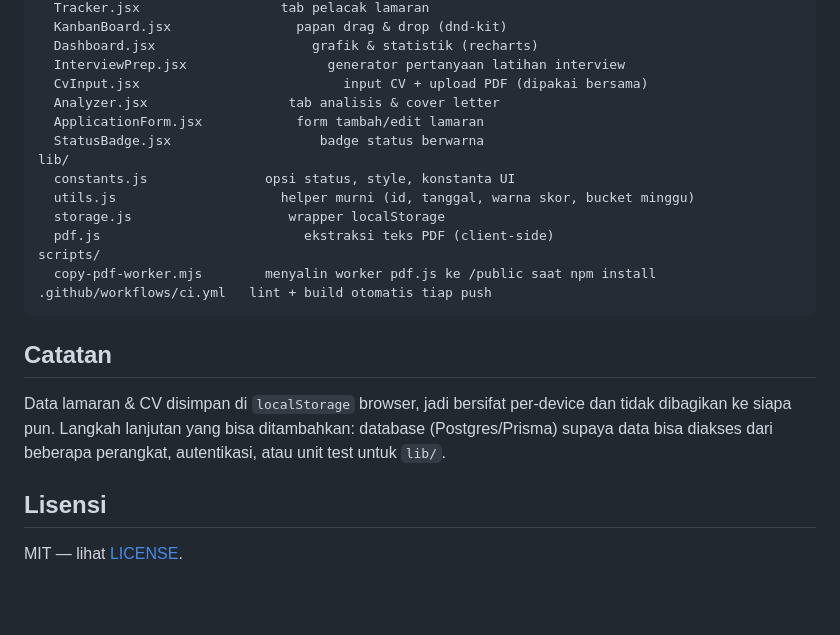
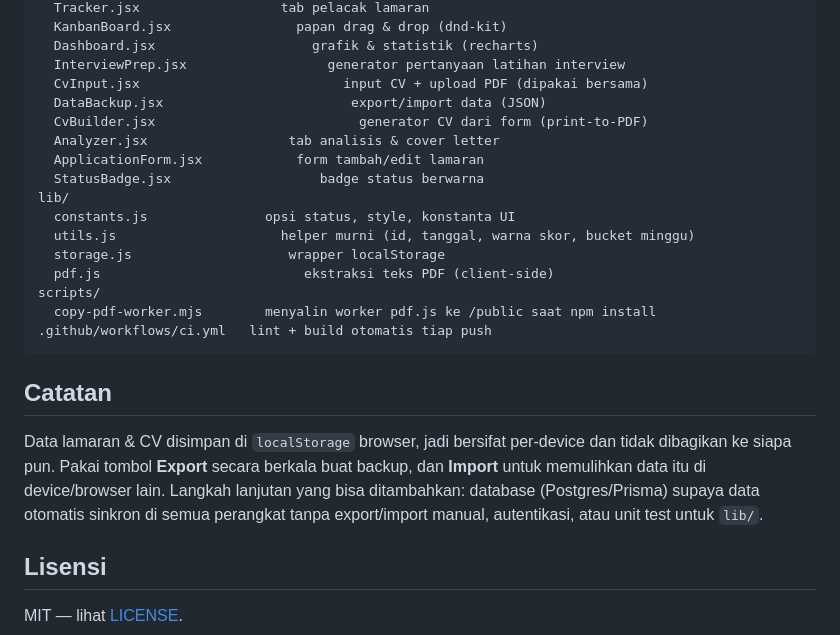
Before and after one commit to PrincessEL-max/job-hunt-copilot-app, a Markdown page: README.md, the part around one of its changes. GitHub-like rendering; blank space fills up the shorter version.

```diff
--- a/README.md
+++ b/README.md
@@ -104,6 +107,8 @@ components/
   Dashboard.jsx                    grafik & statistik (recharts)
   InterviewPrep.jsx                  generator pertanyaan latihan interview
   CvInput.jsx                          input CV + upload PDF (dipakai bersama)
+  DataBackup.jsx                        export/import data (JSON)
+  CvBuilder.jsx                          generator CV dari form (print-to-PDF)
   Analyzer.jsx                  tab analisis & cover letter
   ApplicationForm.jsx            form tambah/edit lamaran
   StatusBadge.jsx                   badge status berwarna
@@ -119,7 +124,7 @@ scripts/
 
 ## Catatan
 
-Data lamaran & CV disimpan di `localStorage` browser, jadi bersifat per-device dan tidak dibagikan ke siapa pun. Langkah lanjutan yang bisa ditambahkan: database (Postgres/Prisma) supaya data bisa diakses dari beberapa perangkat, autentikasi, atau unit test untuk `lib/`.
+Data lamaran & CV disimpan di `localStorage` browser, jadi bersifat per-device dan tidak dibagikan ke siapa pun. Pakai tombol **Export** secara berkala buat backup, dan **Import** untuk memulihkan data itu di device/browser lain. Langkah lanjutan yang bisa ditambahkan: database (Postgres/Prisma) supaya data otomatis sinkron di semua perangkat tanpa export/import manual, autentikasi, atau unit test untuk `lib/`.
 
 ## Lisensi
 
```
Also changed, not shown: other parts of README.md (+5 -2 lines), docs/screenshot-cv-builder.png (added), docs/screenshot-prep-prefill.png (added), 11 other files.
